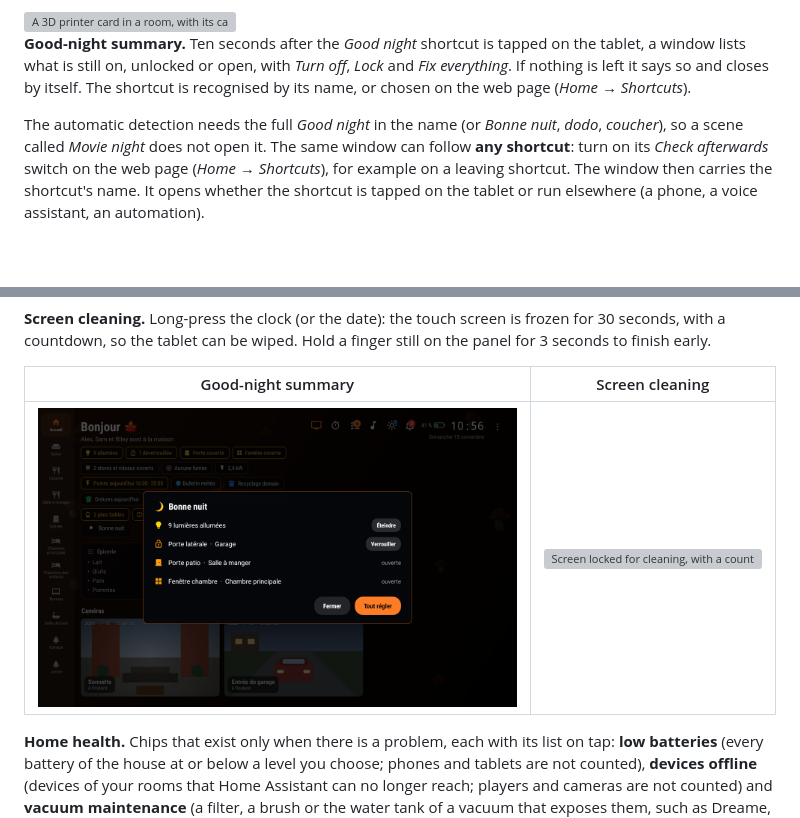
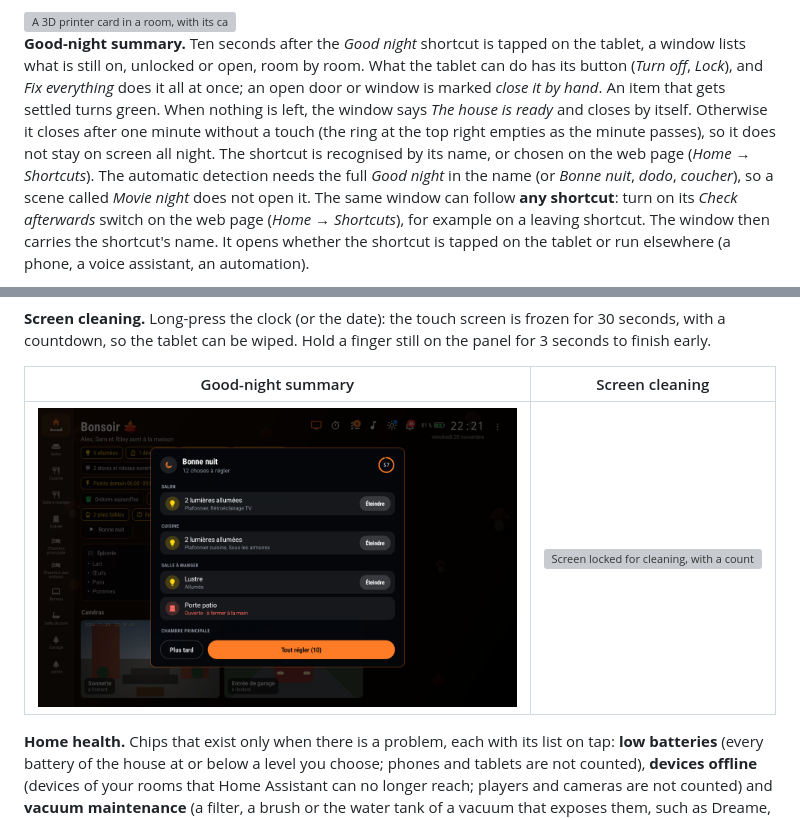
Before and after one commit to gharl77/TileHouse, a Markdown page: README.md, 2 parts joined by grey strips. GitHub-like rendering; pictures changed too: docs/screenshots/night-summary.png; blank space fills up the shorter version; grey boxes are pictures that could not be loaded.

```diff
--- a/README.md
+++ b/README.md
@@ -323,9 +323,11 @@ the home screen only while it is working ("Washer: Washing · 25 min left"). Idl
 <img src="docs/screenshots/tracker-printer.png" width="860" alt="A 3D printer card in a room, with its camera, the job name, a progress bar and the time left">
 
 **Good-night summary.** Ten seconds after the *Good night* shortcut is tapped on the tablet, a window lists what is still on,
-unlocked or open, with *Turn off*, *Lock* and *Fix everything*. If nothing is left it says so and closes by itself. The shortcut
-is recognised by its name, or chosen on the web page (*Home → Shortcuts*).
-
+unlocked or open, room by room. What the tablet can do has its button (*Turn off*, *Lock*), and *Fix everything* does it all at
+once; an open door or window is marked *close it by hand*. An item that gets settled turns green. When nothing is left, the
+window says *The house is ready* and closes by itself. Otherwise it closes after one minute without a touch (the ring at the top
+right empties as the minute passes), so it does not stay on screen all night. The shortcut is recognised by its name, or chosen
+on the web page (*Home → Shortcuts*).
 The automatic detection needs the full *Good night* in the name (or *Bonne nuit*, *dodo*, *coucher*), so a scene called *Movie night*
 does not open it. The same window can follow **any shortcut**: turn on its *Check afterwards* switch on the web page
 (*Home → Shortcuts*), for example on a leaving shortcut. The window then carries the shortcut's name. It opens whether the
```
Also changed, not shown: other parts of README.md (+30 -0 lines), CHANGELOG.md (+8 -0 lines), docs/screenshots/home-priority-day.png (added), docs/screenshots/home-priority.png (added), 15 other files.
